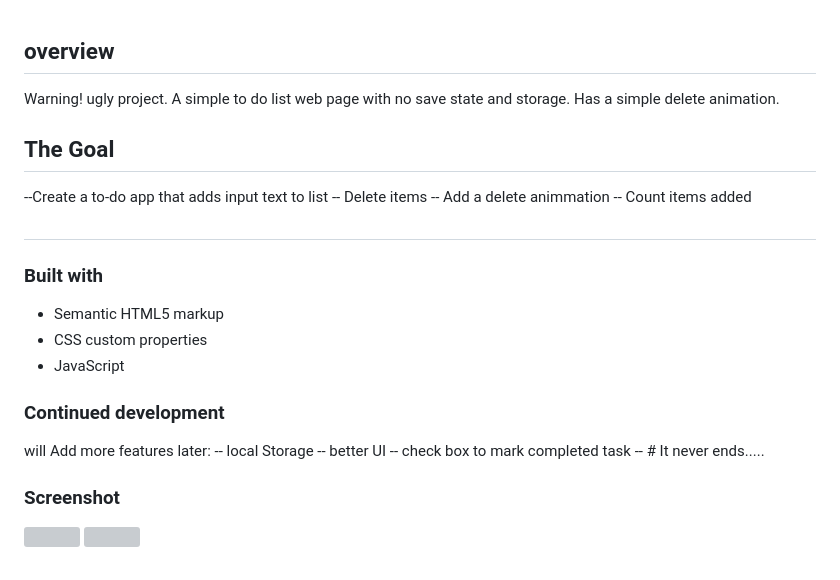
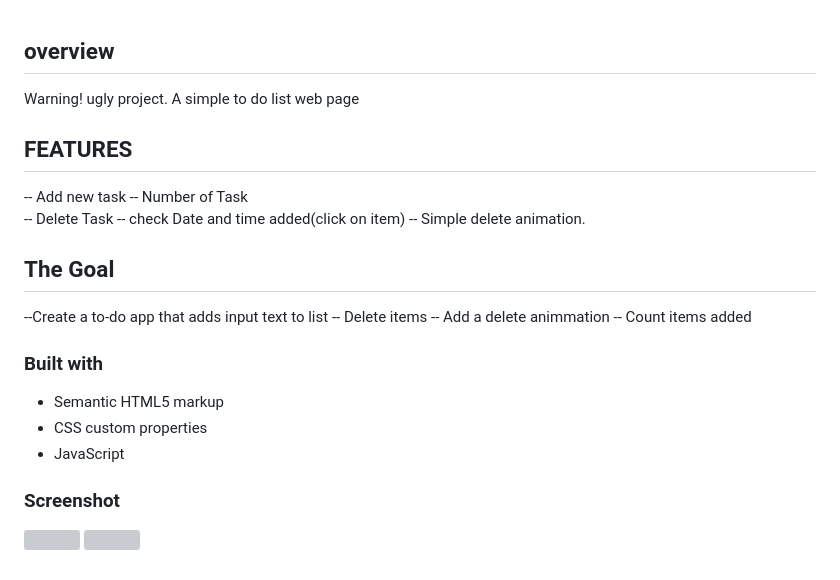
Before and after one commit to kindnesskay/Todo, a Markdown page: README.md, the part around the change. Rendered like a GitHub page; grey boxes are pictures that could not be loaded.

```diff
--- a/README.md
+++ b/README.md
@@ -1,26 +1,24 @@
 ## overview
 Warning! ugly project.
-A simple to do list web page with no save state and storage.
-Has a simple delete animation.
-
+A simple to do list web page
+## FEATURES
+-- Add new task
+-- Number of Task
+-- Delete Task
+-- check Date and time added(click on item)
+-- Simple delete animation.
 ## The Goal
 --Create a to-do app that adds input text to list
 -- Delete items
 -- Add a delete animmation
 -- Count items added
-
-##
 ### Built with
 
 - Semantic HTML5 markup
 - CSS custom properties
 - JavaScript
-### Continued development
-will Add more features later:
--- local Storage
--- better UI
--- check box to mark completed task
--- # It never ends.....
+
 ### Screenshot
+
 ![](./screenshot/Scroll_View.png.jpg)
 ![](./screenshot/view.png.jpg)
```
Also changed, not shown: screenshot/view.png, 4 other files.
